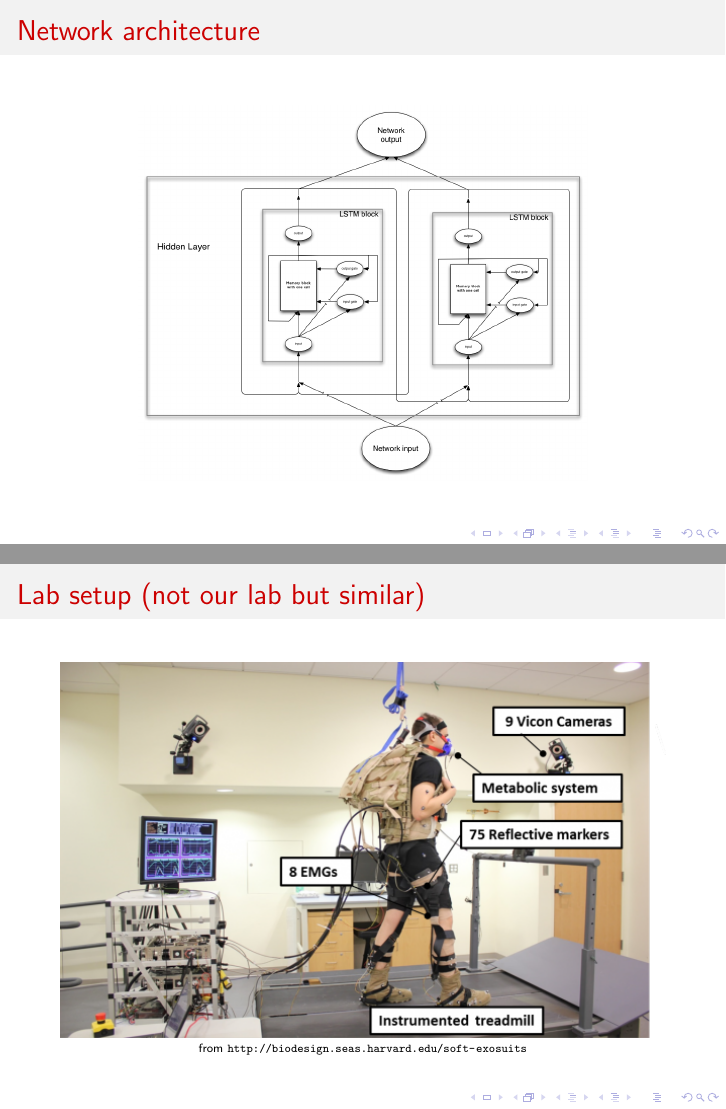
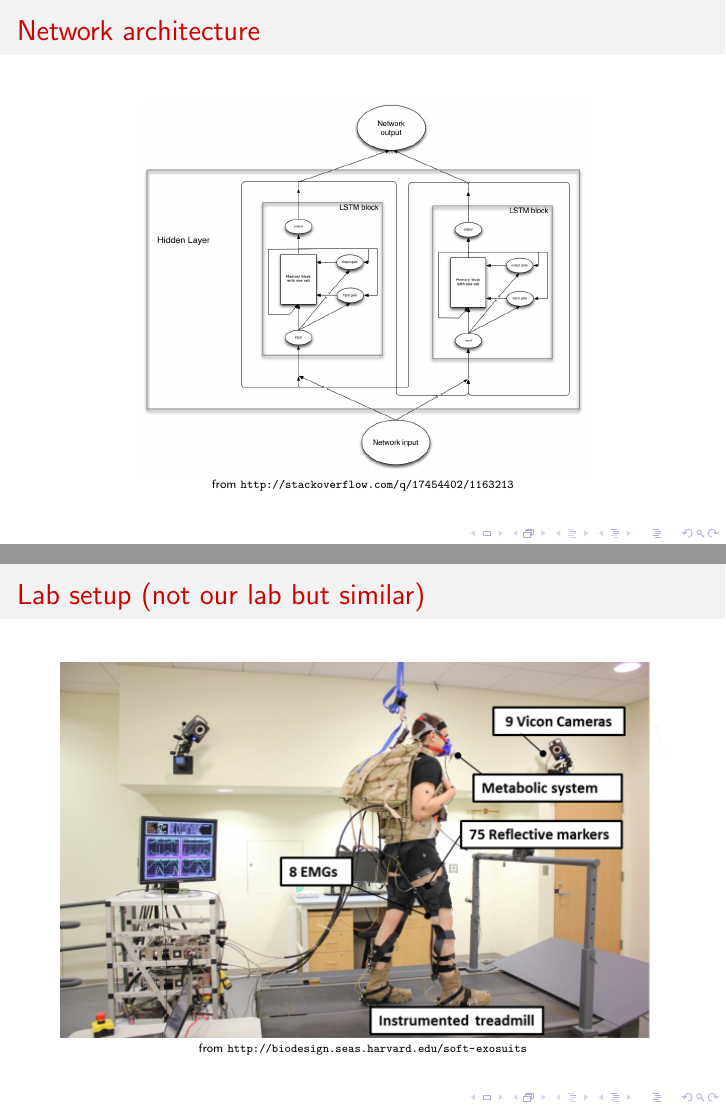
Before and after one commit to pabloi/dataDriven-eventDetection, LaTeX slides (presentation/presentation.tex): pages 8 and 9 of 9, joined at a grey line. Compiled offline with pdfLaTeX.

Commit message:
minor update slides

```diff
--- a/presentation/presentation.tex
+++ b/presentation/presentation.tex
@@ -178,7 +178,8 @@
 \begin{frame}{Network architecture}
     \begin{figure}[H]
         \begin{center}
-        \includegraphics[height=.7\textheight]{figures/lstm2.png}
+        \includegraphics[height=.7\textheight]{figures/lstm2.png} \\
+        \tiny from \url{http://stackoverflow.com/q/17454402/1163213}
         \end{center}
     \end{figure}
 \end{frame}
```
Also changed, not shown: presentation/presentation.pdf.
